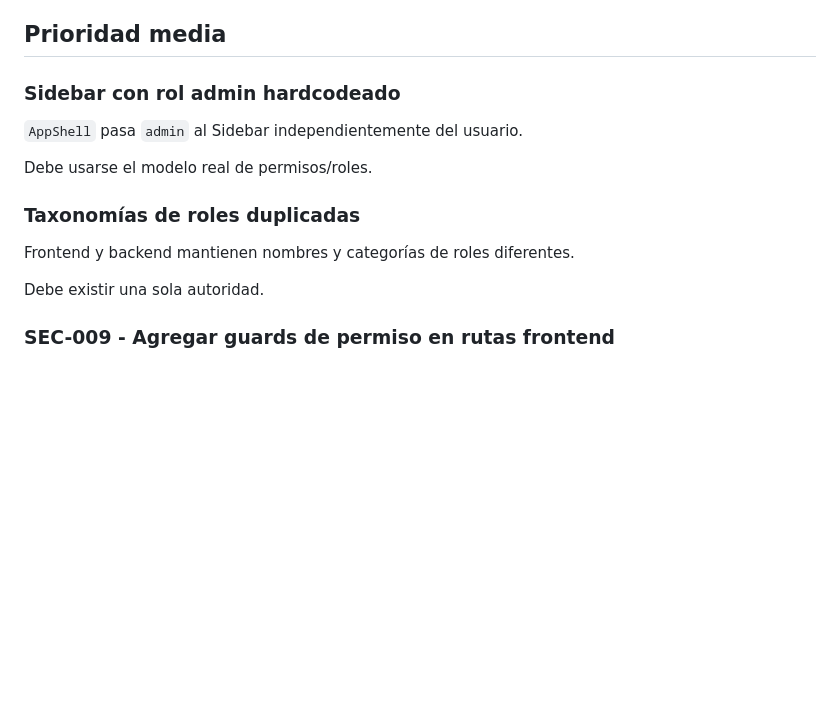
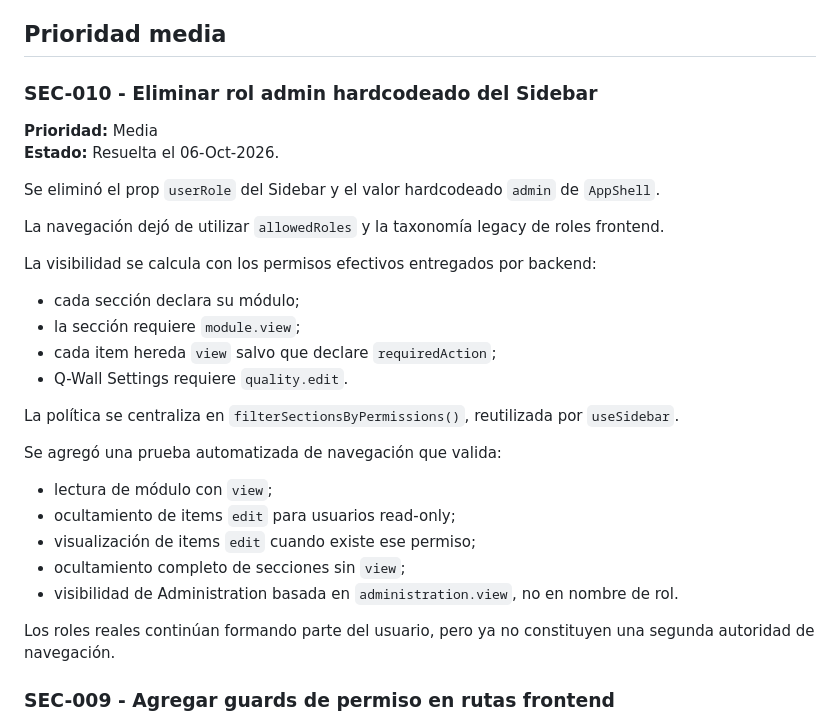
Before and after one commit to LuzGonzalezAguirre/platformSSI, a Markdown page: docs/technical-debt.md, the part around the change. Rendered like a GitHub page; blank space fills up the shorter version.

Commit message:
docs: close SEC-010 sidebar hardcoded role

```diff
--- a/docs/technical-debt.md
+++ b/docs/technical-debt.md
@@ -226,17 +226,33 @@ Los fallos de proxies, Celery y jobs semanales deberían ser detectables sin rev
 
 ## Prioridad media
 
-### Sidebar con rol admin hardcodeado
+### SEC-010 - Eliminar rol admin hardcodeado del Sidebar
 
-`AppShell` pasa `admin` al Sidebar independientemente del usuario.
+**Prioridad:** Media
+**Estado:** Resuelta el 06-Oct-2026.
 
-Debe usarse el modelo real de permisos/roles.
+Se eliminó el prop `userRole` del Sidebar y el valor hardcodeado `admin` de `AppShell`.
 
-### Taxonomías de roles duplicadas
+La navegación dejó de utilizar `allowedRoles` y la taxonomía legacy de roles frontend.
 
-Frontend y backend mantienen nombres y categorías de roles diferentes.
+La visibilidad se calcula con los permisos efectivos entregados por backend:
 
-Debe existir una sola autoridad.
+- cada sección declara su módulo;
+- la sección requiere `module.view`;
+- cada item hereda `view` salvo que declare `requiredAction`;
+- Q-Wall Settings requiere `quality.edit`.
+
+La política se centraliza en `filterSectionsByPermissions()`, reutilizada por `useSidebar`.
+
+Se agregó una prueba automatizada de navegación que valida:
+
+- lectura de módulo con `view`;
+- ocultamiento de items `edit` para usuarios read-only;
+- visualización de items `edit` cuando existe ese permiso;
+- ocultamiento completo de secciones sin `view`;
+- visibilidad de Administration basada en `administration.view`, no en nombre de rol.
+
+Los roles reales continúan formando parte del usuario, pero ya no constituyen una segunda autoridad de navegación.
 
 ### SEC-009 - Agregar guards de permiso en rutas frontend
 
```
